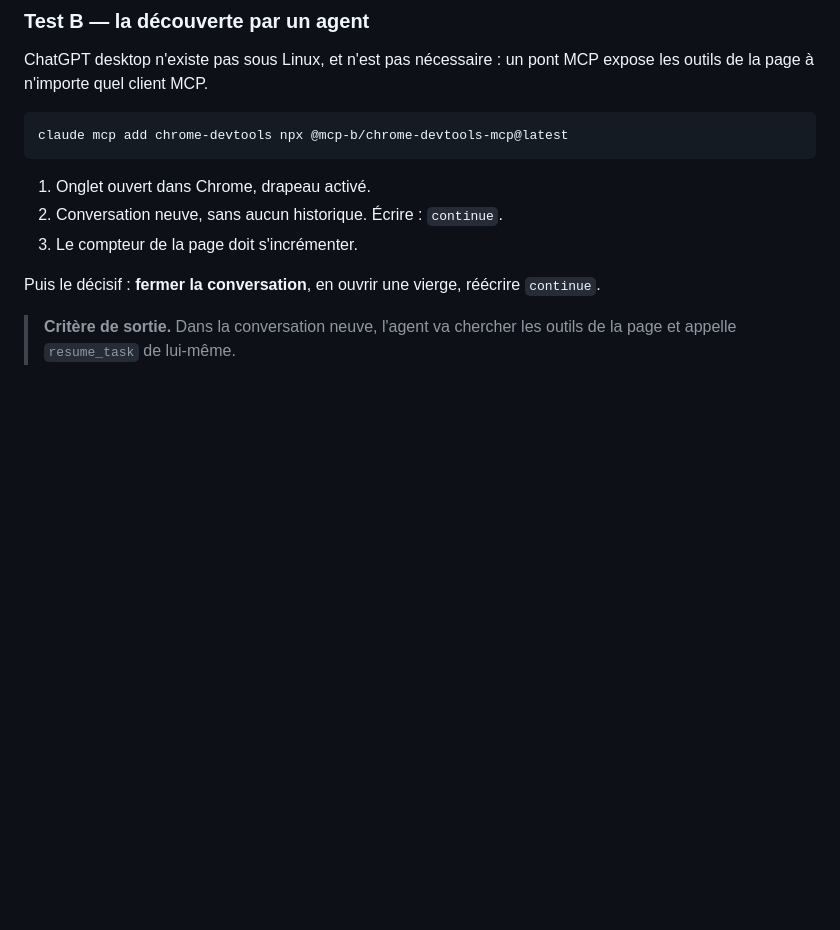
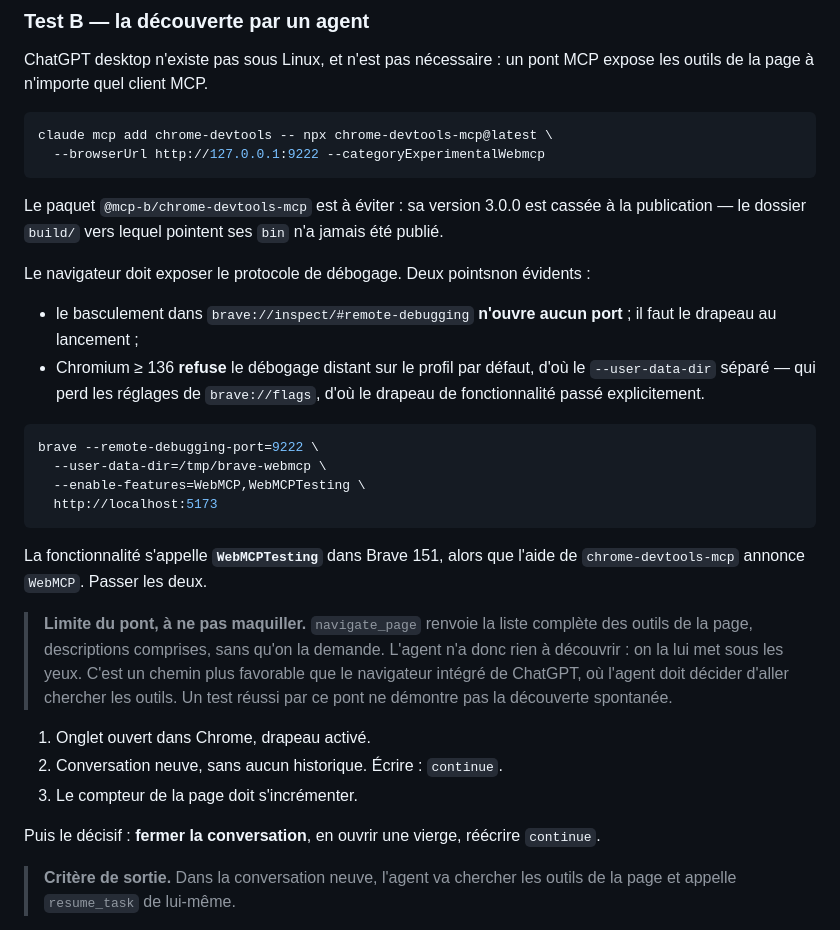
Before and after one commit to kymrapro-del/Keydler, a Markdown page: README.md, the part around the change. GitHub-like rendering; blank space fills up the shorter version.

Commit message:
Documenter la mise en place du pont MCP sous Linux
Quatre obstacles rencontrés, tous hors du code du projet.

Le paquet @mcp-b/chrome-devtools-mcp 3.0.0 est cassé à la publication : son
tarball ne contient pas le dossier build vers lequel pointent ses bin. On passe
au paquet officiel chrome-devtools-mcp, avec --categoryExperimentalWebmcp.

Le basculement de brave://inspect n'ouvre aucun port TCP ; le drapeau doit être
passé au lancement. Chromium 136 et suivants refusent le débogage distant sur
le profil par défaut, ce qui impose un user-data-dir séparé — lequel perd les
réglages de brave://flags, d'où la fonctionnalité passée explicitement. Elle
s'appelle WebMCPTesting dans Brave 151, et non WebMCP comme l'annonce l'aide de
l'outil.

Consigne aussi une limite du pont qu'il ne faudra pas maquiller dans la vidéo :
navigate_page renvoie spontanément la liste des outils et leurs descriptions.
L'agent n'a rien à découvrir, on la lui met sous les yeux. Réussir par ce
chemin ne démontre pas la découverte spontanée.

````diff
--- a/README.md
+++ b/README.md
@@ -62,8 +62,38 @@ ChatGPT desktop n'existe pas sous Linux, et n'est pas nécessaire : un pont MCP
 expose les outils de la page à n'importe quel client MCP.
 
 ```bash
-claude mcp add chrome-devtools npx @mcp-b/chrome-devtools-mcp@latest
+claude mcp add chrome-devtools -- npx chrome-devtools-mcp@latest \
+  --browserUrl http://127.0.0.1:9222 --categoryExperimentalWebmcp
 ```
+
+Le paquet `@mcp-b/chrome-devtools-mcp` est à éviter : sa version 3.0.0 est
+cassée à la publication — le dossier `build/` vers lequel pointent ses `bin`
+n'a jamais été publié.
+
+Le navigateur doit exposer le protocole de débogage. Deux pointsnon évidents :
+
+- le basculement dans `brave://inspect/#remote-debugging` **n'ouvre aucun
+  port** ; il faut le drapeau au lancement ;
+- Chromium ≥ 136 **refuse** le débogage distant sur le profil par défaut, d'où
+  le `--user-data-dir` séparé — qui perd les réglages de `brave://flags`, d'où
+  le drapeau de fonctionnalité passé explicitement.
+
+```bash
+brave --remote-debugging-port=9222 \
+  --user-data-dir=/tmp/brave-webmcp \
+  --enable-features=WebMCP,WebMCPTesting \
+  http://localhost:5173
+```
+
+La fonctionnalité s'appelle **`WebMCPTesting`** dans Brave 151, alors que
+l'aide de `chrome-devtools-mcp` annonce `WebMCP`. Passer les deux.
+
+> **Limite du pont, à ne pas maquiller.** `navigate_page` renvoie la liste
+> complète des outils de la page, descriptions comprises, sans qu'on la
+> demande. L'agent n'a donc rien à découvrir : on la lui met sous les yeux.
+> C'est un chemin plus favorable que le navigateur intégré de ChatGPT, où
+> l'agent doit décider d'aller chercher les outils. Un test réussi par ce pont
+> ne démontre pas la découverte spontanée.
 
 1. Onglet ouvert dans Chrome, drapeau activé.
 2. Conversation neuve, sans aucun historique. Écrire : `continue`.
````
